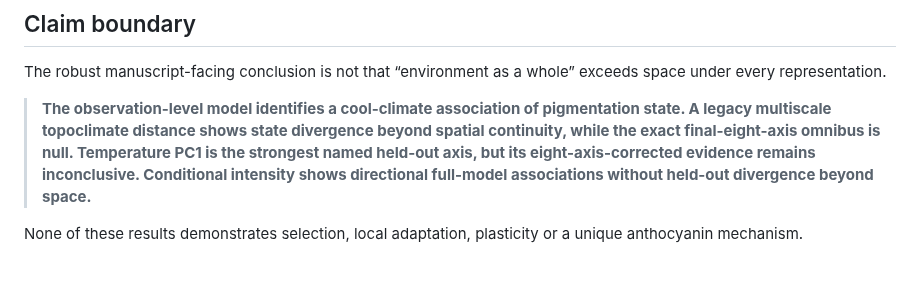
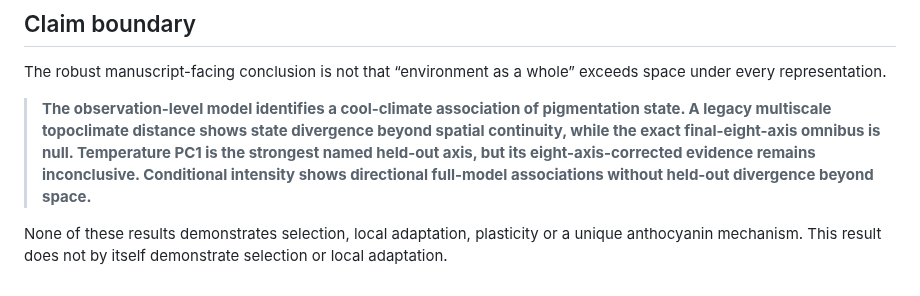
Before and after one commit to zuizui0223/hotarubukuro, a Markdown page: docs/broad_spatial_inertia_environment_tracking.md, the part around the change. Rendered like a GitHub page.

Commit message:
Restore validator-compatible causal ceiling

```diff
--- a/docs/broad_spatial_inertia_environment_tracking.md
+++ b/docs/broad_spatial_inertia_environment_tracking.md
@@ -136,4 +136,4 @@ The robust manuscript-facing conclusion is not that “environment as a whole”
 
 > **The observation-level model identifies a cool-climate association of pigmentation state. A legacy multiscale topoclimate distance shows state divergence beyond spatial continuity, while the exact final-eight-axis omnibus is null. Temperature PC1 is the strongest named held-out axis, but its eight-axis-corrected evidence remains inconclusive. Conditional intensity shows directional full-model associations without held-out divergence beyond space.**
 
-None of these results demonstrates selection, local adaptation, plasticity or a unique anthocyanin mechanism.
+None of these results demonstrates selection, local adaptation, plasticity or a unique anthocyanin mechanism. This result does not by itself demonstrate selection or local adaptation.
```
